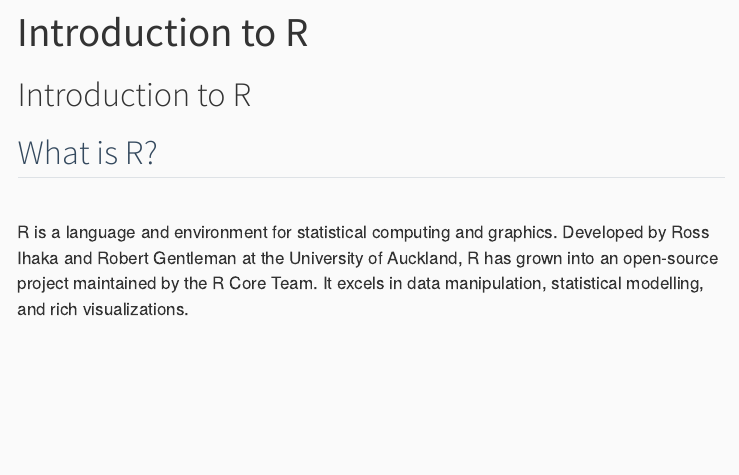
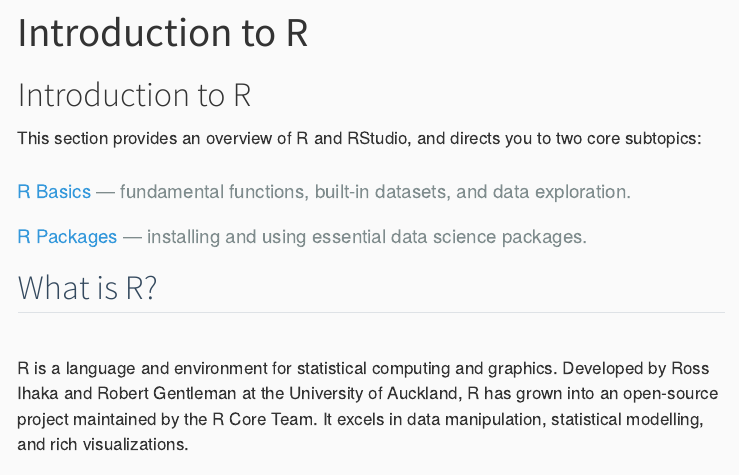
Before and after one commit to Phemelo-R/Les-Codex, a Quarto document (Introduction to R/index.qmd): the page in a window 1100 px wide, from its top. Rendered offline with R 4.5, knitr and Pandoc in place of Quarto, with nearby package versions; menus at the side of the page are left out.

Commit message:
Added R basics and R packages links

```diff
--- a/Introduction to R/index.qmd
+++ b/Introduction to R/index.qmd
@@ -4,6 +4,11 @@
 ---
 
 # Introduction to R
+
+This section provides an overview of R and RStudio, and directs you to two core subtopics:
+
+-   [R Basics](r-basics.qmd) — fundamental functions, built-in datasets, and data exploration.
+-   [R Packages](packages.qmd) — installing and using essential data science packages.
 
 ## What is R?
 
```
